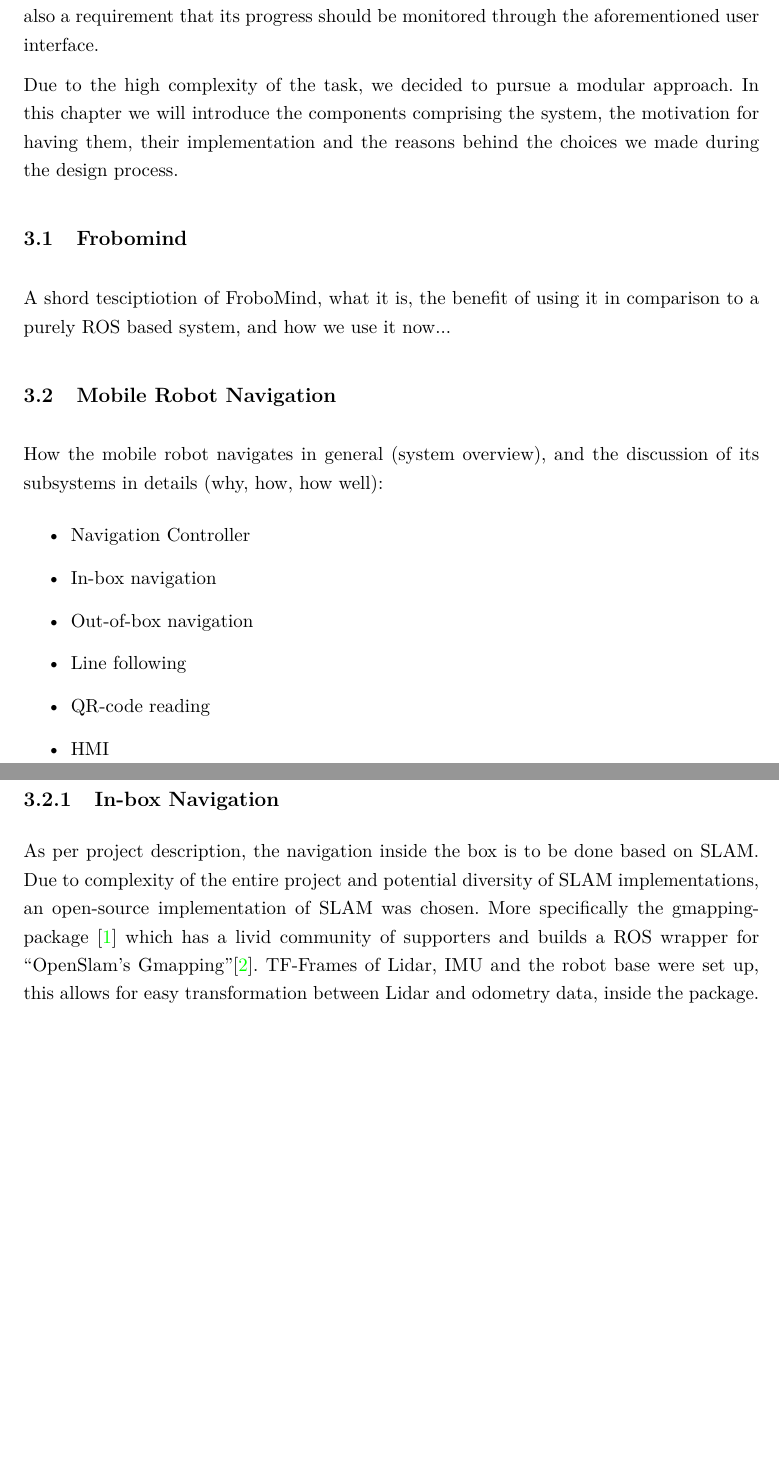
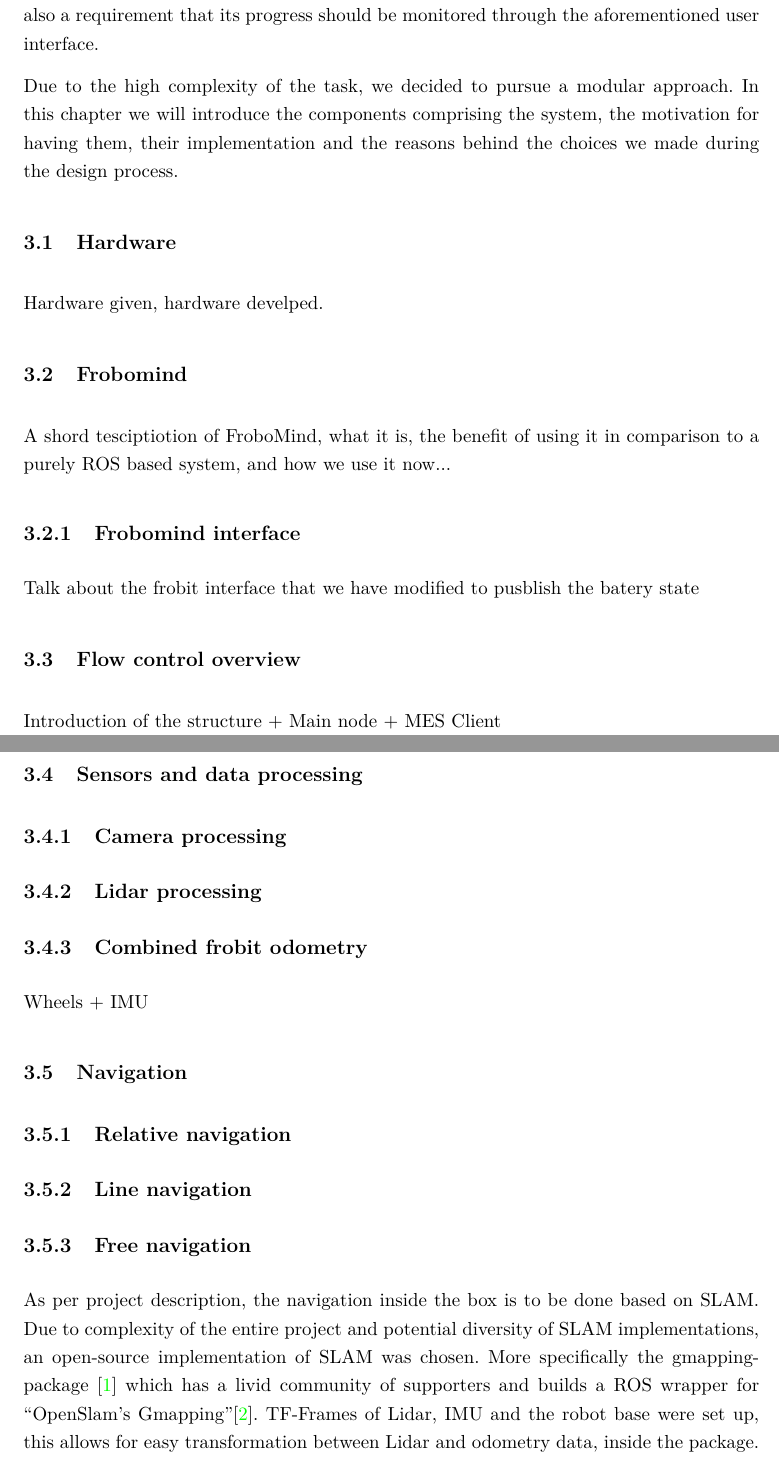
Before and after one commit to rsbGroup1/report, a LaTeX document (main.tex, which reads ch/mobile_robot/mobile_robot.tex, ch/mobile_robot/sec/flow_control_overview.tex, ch/mobile_robot/sec/frobomind.tex): two parts of pages 9 and 10 of 16 before the commit and two parts of pages 10 and 11 of 18 after it, joined at a grey line, cut so that both start at the same text, the shorter picture padded with empty space. Compiled offline with pdfLaTeX.

Commit message:
Updated mobile robot strucutre

```diff
--- a/ch/mobile_robot/mobile_robot.tex
+++ b/ch/mobile_robot/mobile_robot.tex
@@ -11,15 +11,11 @@ Due to the high complexity of the task, we decided to pursue a modular approach.
 
 % Please keep sections separated in their designated folders and only reference them here using the input tag
 
+\input{ch/mobile_robot/sec/hardware}
 \input{ch/mobile_robot/sec/frobomind}
+\input{ch/mobile_robot/sec/flow_control_overview}
+\input{ch/mobile_robot/sec/sensors_and_data_processing}
 \input{ch/mobile_robot/sec/navigation}
-\input{ch/mobile_robot/sec/tipper}
+\input{ch/mobile_robot/sec/tip_controller}
 \input{ch/mobile_robot/sec/safety}
 \input{ch/mobile_robot/sec/hmi}
-
-
-
-%%% Local Variables:
-%%% mode: latex
-%%% TeX-master: "main"
-%%% End:
--- /dev/null
+++ b/ch/mobile_robot/sec/flow_control_overview.tex
@@ -0,0 +1,7 @@
+%!TEX root = ../../main.tex
+\section{Flow control overview} % (fold)
+\label{sec:mr_flow_control_overview}
+
+Introduction of the structure + Main node + MES Client
+
+% section flow_control_overview (end)
--- a/ch/mobile_robot/sec/frobomind.tex
+++ b/ch/mobile_robot/sec/frobomind.tex
@@ -1,6 +1,12 @@
 %!TEX root = ../../../main.tex
-%%---------------------------------------------------------------------------
-\section{Frobomind \label{sec:frobomind_sec}}
-%%---------------------------------------------------------------------------
+\section{Frobomind} % (fold)
+\label{sec:mr_frobomind}
+A shord tesciptiotion of FroboMind, what it is, the benefit of using it in comparison to a purely ROS based system, and how we use it now...
 
-A shord tesciptiotion of FroboMind, what it is, the benefit of using it in comparison to a purely ROS based system, and how we use it now...
+	\subsection{Frobomind interface} % (fold)
+	\label{sub:mr_frobomind_interface}
+	Talk about the frobit interface that we have modified to pusblish the batery state
+
+	% subsection frobomind_interface (end)
+
+% section frobomind (end)
--- /dev/null
+++ b/ch/mobile_robot/sec/hardware.tex
@@ -0,0 +1,7 @@
+%!TEX root = ../../main.tex
+\section{Hardware} % (fold)
+\label{sec:mr_hardware}
+
+Hardware given, hardware develped.
+
+% section hardware (end)
--- a/ch/mobile_robot/sec/navigation.tex
+++ b/ch/mobile_robot/sec/navigation.tex
@@ -1,16 +1,26 @@
 %!TEX root = ../../../main.tex
-%%---------------------------------------------------------------------------
-\section{Mobile Robot Navigation \label{sec:navigation_sec}}
-%%---------------------------------------------------------------------------
+\section{Navigation} % (fold)
+\label{sec:mr_navigation}
 
-How the mobile robot navigates in general (system overview), and the discussion of its subsystems in details (why, how, how well):
-\begin{itemize}
-    \item Navigation Controller
-    \item In-box navigation
-    \item Out-of-box navigation
-    \item Line following
-    \item QR-code reading
-    \item HMI
-\end{itemize}
-\subsection{In-box Navigation} \label{sec:in_box_navigation}
-As per project description, the navigation inside the box is to be done based on SLAM. Due to complexity of the entire project and potential diversity of SLAM implementations, an open-source implementation of SLAM was chosen. More specifically the gmapping-package \cite{gmapping} which has a livid community of supporters and builds a ROS wrapper for “OpenSlam's Gmapping”\cite{openslam}. TF-Frames of Lidar, IMU and the robot base were set up, this allows for easy transformation between Lidar and odometry data, inside the package. Using these, the SLAM-Implementation uses a particle filter to sequentially build up a map of the area. By manually driving through the entire workspace, a map was created.
+
+    \subsection{Relative navigation} % (fold)
+    \label{sub:mr_relative_navigation}
+
+    % subsection relative_navigation (end)
+
+
+
+    \subsection{Line navigation} % (fold)
+    \label{sub:mr_line_navigation}
+
+    % subsection line_navigation (end)
+
+
+
+    \subsection{Free navigation} % (fold)
+    \label{sub:mr_free_navigation}
+
+    As per project description, the navigation inside the box is to be done based on SLAM.
+    Due to complexity of the entire project and potential diversity of SLAM implementations, an open-source implementation of SLAM was chosen.
+    More specifically the gmapping-package \cite{gmapping} which has a livid community of supporters and builds a ROS wrapper for “OpenSlam's Gmapping”\cite{openslam}.
+    TF-Frames of Lidar, IMU and the robot base were set up, this allows for easy transformation between Lidar and odometry data, inside the package.
--- /dev/null
+++ b/ch/mobile_robot/sec/sensors_and_data_processing.tex
@@ -0,0 +1,21 @@
+%!TEX root = ../../main.tex
+\section{Sensors and data processing} % (fold)
+\label{sec:mr_sensors_and_data_processing}
+
+	\subsection{Camera processing} % (fold)
+	\label{sub:mr_camera_processing}
+
+	% subsection camera_processing (end)
+
+	\subsection{Lidar processing} % (fold)
+	\label{sub:mr_lidar_processing}
+
+	% subsection lidar_processing (end)
+
+	\subsection{Combined frobit odometry} % (fold)
+	\label{sub:mr_combined_frobit_odometry}
+	Wheels + IMU
+
+	% subsection combined_frobit_odometry (end)
+
+% section sensors_and_data_processing (end)
```
Also changed, not shown: ch/mobile_robot/sec/hmi.tex (+20 -3 lines), ch/mobile_robot/sec/safety.tex (+23 -4 lines), ch/mobile_robot/sec/tip_controller.tex (added, +7 -0 lines), ch/mobile_robot/sec/tipper.tex (deleted, +0 -6 lines), ch/mobile_robot/Structure.pdf (added), ch/mobile_robot/sec/navigation.tex (43 more changed lines). Lines whose indentation alone changed are shown as unchanged.
